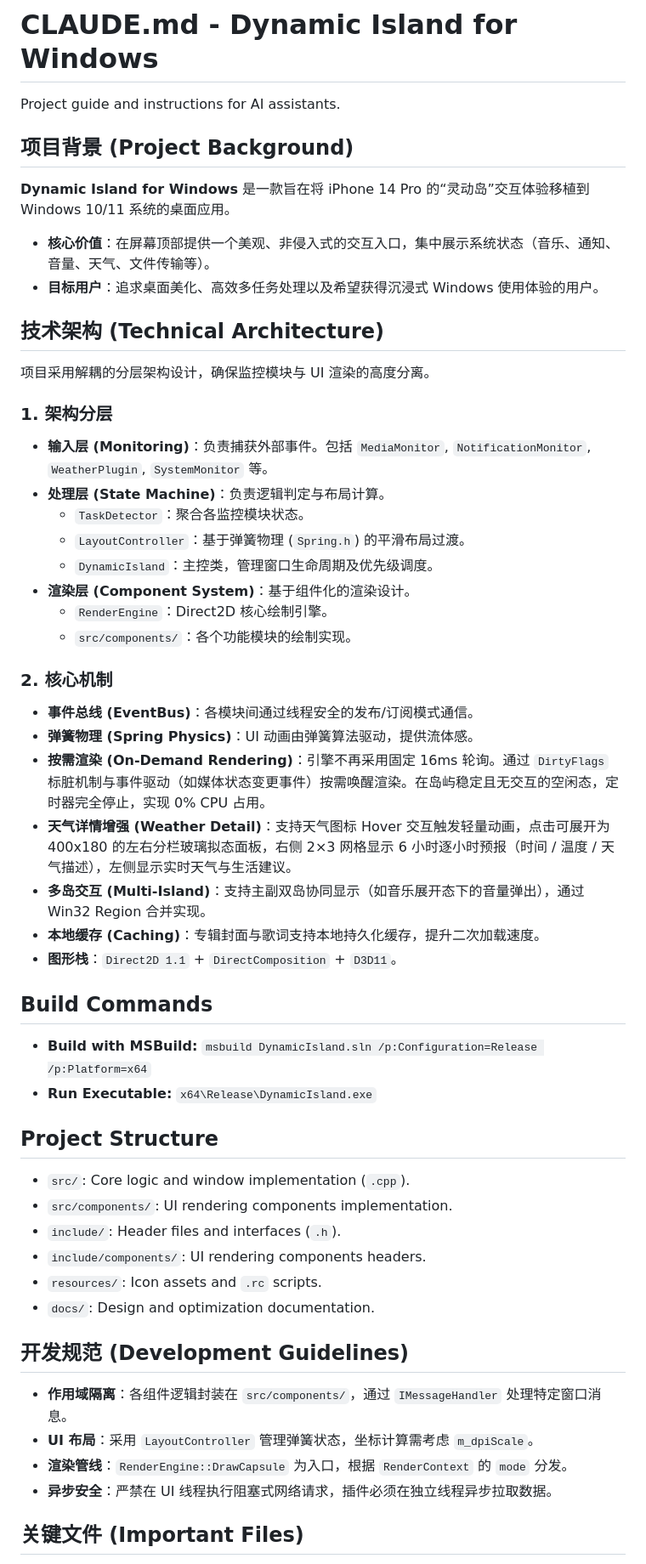
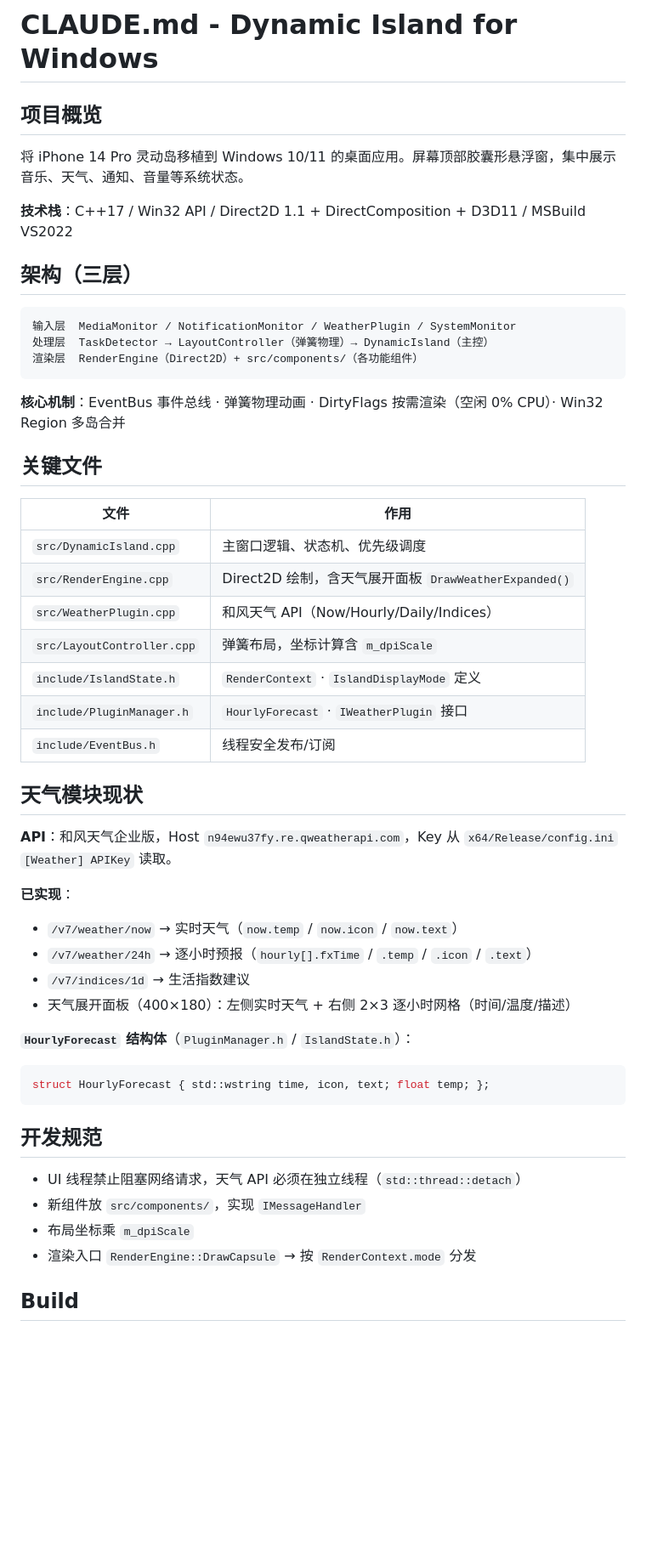
Before and after one commit to 284613/DynamicIsland-for-Windows, a Markdown page: CLAUDE.md, the part around one of its changes. Shown at 85% size. Rendered like a GitHub page; blank space fills up the shorter version.

Commit message:
docs: 精简 CLAUDE.md，新增逐日天气预报功能规划
- 压缩项目背景为结构化速览，减少 agent 读取 token 消耗
- 新增"下一步规划"：7 日逐日预报（/v7/weather/7d）
  数据层：DailyForecast 结构体 / API 解析 / RenderContext 扩展
  显示方案 A：副岛横向展示；方案 B：展开面板内视图切换
  滚轮 / 上下键切换，WeatherViewMode 枚举控制

Co-Authored-By: Claude Sonnet 4.5 <noreply@anthropic.com>

````diff
--- a/CLAUDE.md
+++ b/CLAUDE.md
@@ -1,57 +1,54 @@
 # CLAUDE.md - Dynamic Island for Windows
 
-Project guide and instructions for AI assistants.
+## 项目概览
 
-## 项目背景 (Project Background)
+将 iPhone 14 Pro 灵动岛移植到 Windows 10/11 的桌面应用。屏幕顶部胶囊形悬浮窗，集中展示音乐、天气、通知、音量等系统状态。
 
-**Dynamic Island for Windows** 是一款旨在将 iPhone 14 Pro 的“灵动岛”交互体验移植到 Windows 10/11 系统的桌面应用。
+**技术栈**：C++17 / Win32 API / Direct2D 1.1 + DirectComposition + D3D11 / MSBuild VS2022
 
-- **核心价值**：在屏幕顶部提供一个美观、非侵入式的交互入口，集中展示系统状态（音乐、通知、音量、天气、文件传输等）。
-- **目标用户**：追求桌面美化、高效多任务处理以及希望获得沉浸式 Windows 使用体验的用户。
+## 架构（三层）
 
-## 技术架构 (Technical Architecture)
+```
+输入层  MediaMonitor / NotificationMonitor / WeatherPlugin / SystemMonitor
+处理层  TaskDetector → LayoutController（弹簧物理）→ DynamicIsland（主控）
+渲染层  RenderEngine（Direct2D）+ src/components/（各功能组件）
+```
 
-项目采用解耦的分层架构设计，确保监控模块与 UI 渲染的高度分离。
+**核心机制**：EventBus 事件总线 · 弹簧物理动画 · DirtyFlags 按需渲染（空闲 0% CPU）· Win32 Region 多岛合并
 
-### 1. 架构分层
-- **输入层 (Monitoring)**：负责捕获外部事件。包括 `MediaMonitor`, `NotificationMonitor`, `WeatherPlugin`, `SystemMonitor` 等。
-- **处理层 (State Machine)**：负责逻辑判定与布局计算。
-  - `TaskDetector`：聚合各监控模块状态。
-  - `LayoutController`：基于弹簧物理 (`Spring.h`) 的平滑布局过渡。
-  - `DynamicIsland`：主控类，管理窗口生命周期及优先级调度。
-- **渲染层 (Component System)**：基于组件化的渲染设计。
-  - `RenderEngine`：Direct2D 核心绘制引擎。
-  - `src/components/`：各个功能模块的绘制实现。
+## 关键文件
 
-### 2. 核心机制
-- **事件总线 (EventBus)**：各模块间通过线程安全的发布/订阅模式通信。
-- **弹簧物理 (Spring Physics)**：UI 动画由弹簧算法驱动，提供流体感。
-- **按需渲染 (On-Demand Rendering)**：引擎不再采用固定 16ms 轮询。通过 `DirtyFlags` 标脏机制与事件驱动（如媒体状态变更事件）按需唤醒渲染。在岛屿稳定且无交互的空闲态，定时器完全停止，实现 0% CPU 占用。
-- **天气详情增强 (Weather Detail)**：支持天气图标 Hover 交互触发轻量动画，点击可展开为 400x180 的左右分栏玻璃拟态面板，右侧 2×3 网格显示 6 小时逐小时预报（时间 / 温度 / 天气描述），左侧显示实时天气与生活建议。
-- **多岛交互 (Multi-Island)**：支持主副双岛协同显示（如音乐展开态下的音量弹出），通过 Win32 Region 合并实现。
-- **本地缓存 (Caching)**：专辑封面与歌词支持本地持久化缓存，提升二次加载速度。
-- **图形栈**：`Direct2D 1.1` + `DirectComposition` + `D3D11`。
+| 文件 | 作用 |
+|------|------|
+| `src/DynamicIsland.cpp` | 主窗口逻辑、状态机、优先级调度 |
+| `src/RenderEngine.cpp` | Direct2D 绘制，含天气展开面板 `DrawWeatherExpanded()` |
+| `src/WeatherPlugin.cpp` | 和风天气 API（Now/Hourly/Daily/Indices）|
+| `src/LayoutController.cpp` | 弹簧布局，坐标计算含 `m_dpiScale` |
+| `include/IslandState.h` | `RenderContext` · `IslandDisplayMode` 定义 |
+| `include/PluginManager.h` | `HourlyForecast` · `IWeatherPlugin` 接口 |
+| `include/EventBus.h` | 线程安全发布/订阅 |
 
-## Build Commands
+## 天气模块现状
 
-- **Build with MSBuild:** `msbuild DynamicIsland.sln /p:Configuration=Release /p:Platform=x64`
-- **Run Executable:** `x64\Release\DynamicIsland.exe`
+**API**：和风天气企业版，Host `n94ewu37fy.re.qweatherapi.com`，Key 从 `x64/Release/config.ini` `[Weather] APIKey` 读取。
 
-## Project Structure
+**已实现**：
+- `/v7/weather/now` → 实时天气（`now.temp` / `now.icon` / `now.text`）
+- `/v7/weather/24h` → 逐小时预报（`hourly[].fxTime` / `.temp` / `.icon` / `.text`）
+- `/v7/indices/1d` → 生活指数建议
+- 天气展开面板（400×180）：左侧实时天气 + 右侧 2×3 逐小时网格（时间/温度/描述）
 
-- `src/`: Core logic and window implementation (`.cpp`).
-- `src/components/`: UI rendering components implementation.
-- `include/`: Header files and interfaces (`.h`).
-- `include/components/`: UI rendering components headers.
-- `resources/`: Icon assets and `.rc` scripts.
-- `docs/`: Design and optimization documentation.
+**`HourlyForecast` 结构体**（`PluginManager.h` / `IslandState.h`）：
+```cpp
+struct HourlyForecast { std::wstring time, icon, text; float temp; };
+```
 
-## 开发规范 (Development Guidelines)
+## 开发规范
 
-- **作用域隔离**：各组件逻辑封装在 `src/components/`，通过 `IMessageHandler` 处理特定窗口消息。
-- **UI 布局**：采用 `LayoutController` 管理弹簧状态，坐标计算需考虑 `m_dpiScale`。
-- **渲染管线**：`RenderEngine::DrawCapsule` 为入口，根据 `RenderContext` 的 `mode` 分发。
-- **异步安全**：严禁在 UI 线程执行阻塞式网络请求，插件必须在独立线程异步拉取数据。
+- UI 线程禁止阻塞网络请求，天气 API 必须在独立线程（`std::thread::detach`）
+- 新组件放 `src/components/`，实现 `IMessageHandler`
+- 布局坐标乘 `m_dpiScale`
+- 渲染入口 `RenderEngine::DrawCapsule` → 按 `RenderContext.mode` 分发
 
-## 关键文件 (Important Files)
+## Build
 
````
Also changed, not shown: other parts of CLAUDE.md (+62 -6 lines).
